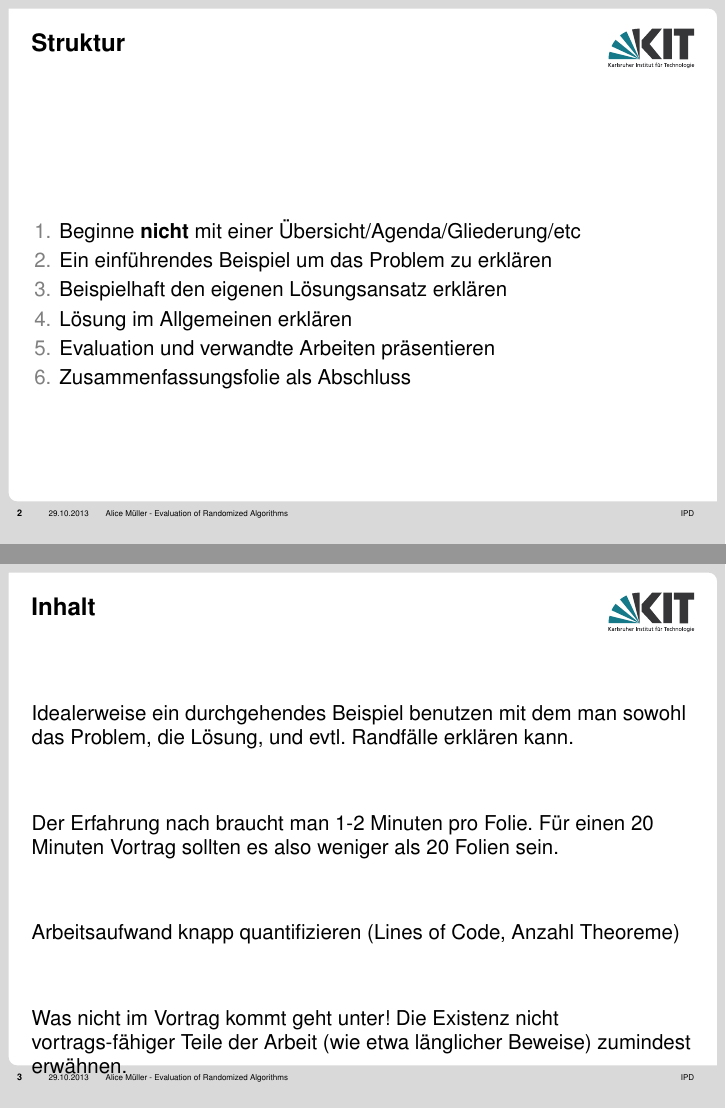
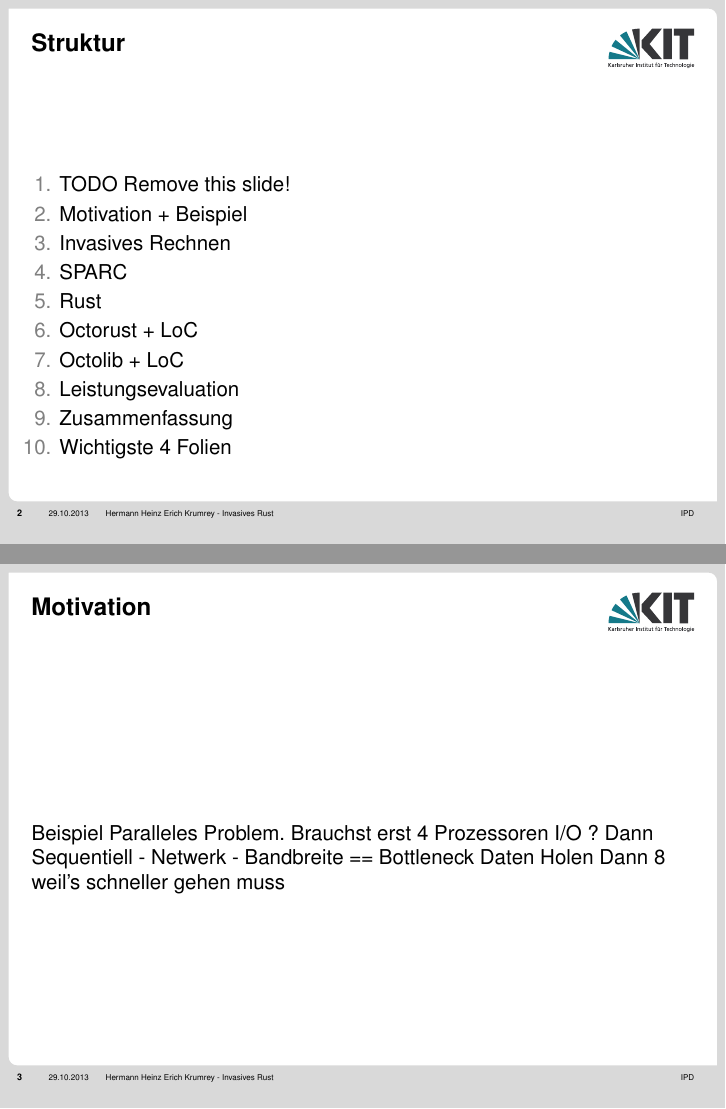
Before and after one commit to namboy94/invasive-rust-presentation, LaTeX slides (present/present.tex): pages 2 and 3 of 7 before the commit and pages 2 and 3 of 16 after it, joined at a grey line. Compiled offline with pdfLaTeX.

Commit message:
Initial Presetation changes

```diff
--- a/present/present.tex
+++ b/present/present.tex
@@ -31,12 +31,12 @@
 
 \newcommand<>*{\nodealert}[1]{\only#2{\draw[overlay,mythick,color=green!80!black] (#1.north west) rectangle (#1.south east)}}
 
-\title{Evaluation of Randomized Algorithms}
-\author{Alice Müller}
+\title{Invasives Rust}
+\author{Hermann Heinz Erich Krumrey}
 \subtitle{\insertauthor}
 \institute[IPD]{Lehrstuhl Programmierparadigmen, IPD Snelting}
 \date{29.10.2013}
-\KITtitleimage{cover.png}
+\KITtitleimage{images/cover.png}
 
 \begin{document}
 
@@ -46,29 +46,25 @@
 
 \begin{frame}{Struktur}
 \begin{enumerate}
-  \item Beginne \textbf{nicht} mit einer Übersicht/Agenda/Gliederung/etc
-  \item Ein einführendes Beispiel um das Problem zu erklären
-  \item Beispielhaft den eigenen Lösungsansatz erklären
-  \item Lösung im Allgemeinen erklären
-  \item Evaluation und verwandte Arbeiten präsentieren
-  \item Zusammenfassungsfolie als Abschluss
+  \item TODO Remove this slide!
+  \item Motivation + Beispiel
+  \item Invasives Rechnen
+  \item SPARC
+  \item Rust
+  \item Octorust + LoC
+  \item Octolib + LoC
+  \item Leistungsevaluation
+  \item Zusammenfassung
+  \item Wichtigste 4 Folien
 \end{enumerate}
 \end{frame}
 
-\begin{frame}{Inhalt}
-Idealerweise ein durchgehendes Beispiel benutzen
-mit dem man sowohl das Problem, die Lösung, und evtl. Randfälle erklären kann.
-\vfill
-
-Der Erfahrung nach braucht man 1-2 Minuten pro Folie.
-Für einen 20 Minuten Vortrag sollten es also weniger als 20 Folien sein.
-\vfill
-
-Arbeitsaufwand knapp quantifizieren (Lines of Code, Anzahl Theoreme)
-\vfill
-
-Was nicht im Vortrag kommt geht unter!
-Die Existenz nicht vortrags-fähiger Teile der Arbeit
-(wie etwa länglicher Beweise) zumindest erwähnen.
+\begin{frame}{Motivation}
+	Beispiel
+	Paralleles Problem.
+	Brauchst erst 4 Prozessoren I/O ?
+	Dann Sequentiell - Netwerk - Bandbreite == Bottleneck Daten Holen
+	Dann 8 weil's schneller gehen muss
 \end{frame}
 
+\begin{frame}{Invasives Rechnen}
@@ -107,2 +76,3 @@ Die Folien dem Betreuer zur Durchsicht geben
 \end{frame}
 
+\begin{frame}{Rust - Übersicht und Motivation}
@@ -122,0 +84 @@ Die Folien dem Betreuer zur Durchsicht geben
+\begin{frame}{Rust - SPARC}
```
Also changed, not shown: present/images/InvasiveComputing.svg (added), present/images/base.svg (added), present/images/cover.png (added), present/images/invasiveComputing.pdf (added), present/present.pdf (added), present/present.tex (78 more changed lines), 2 other files.
